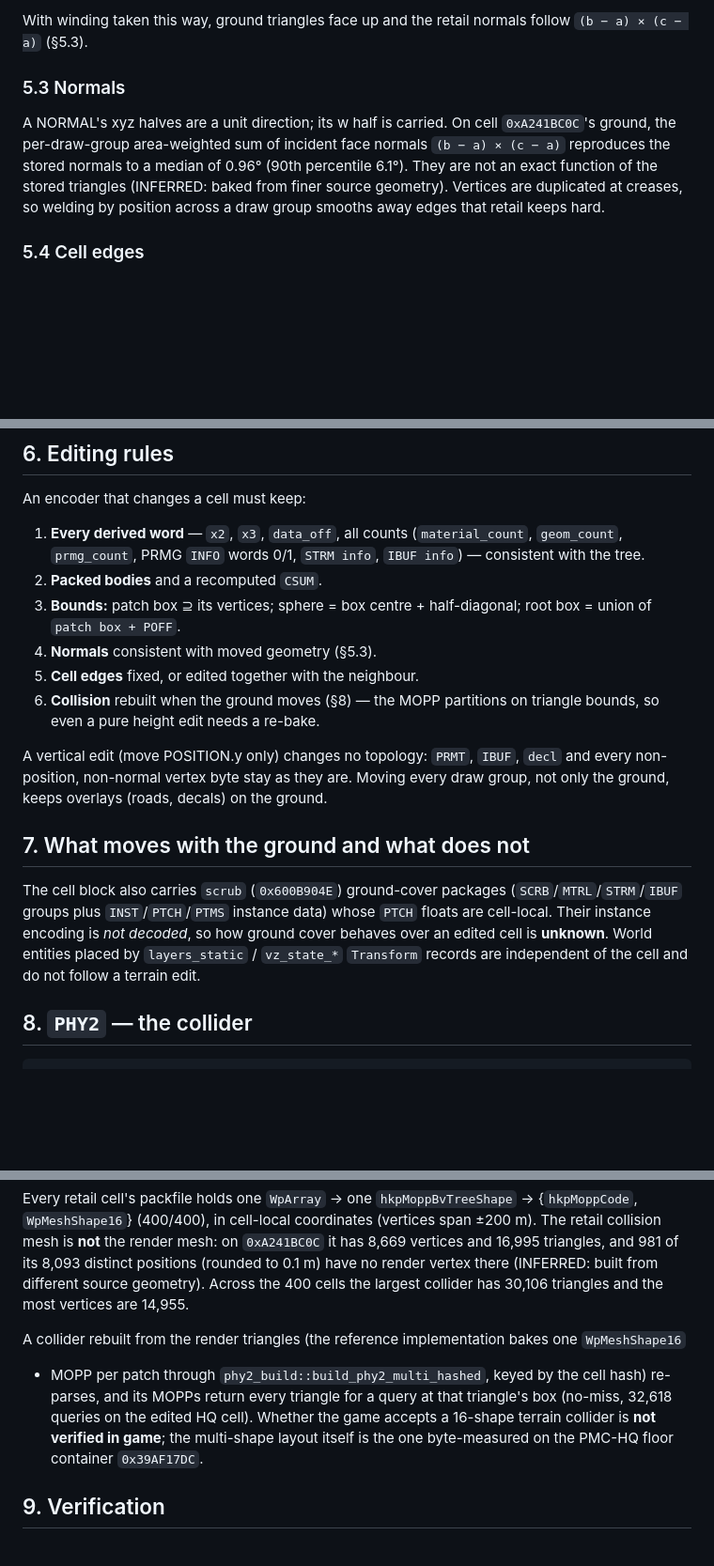
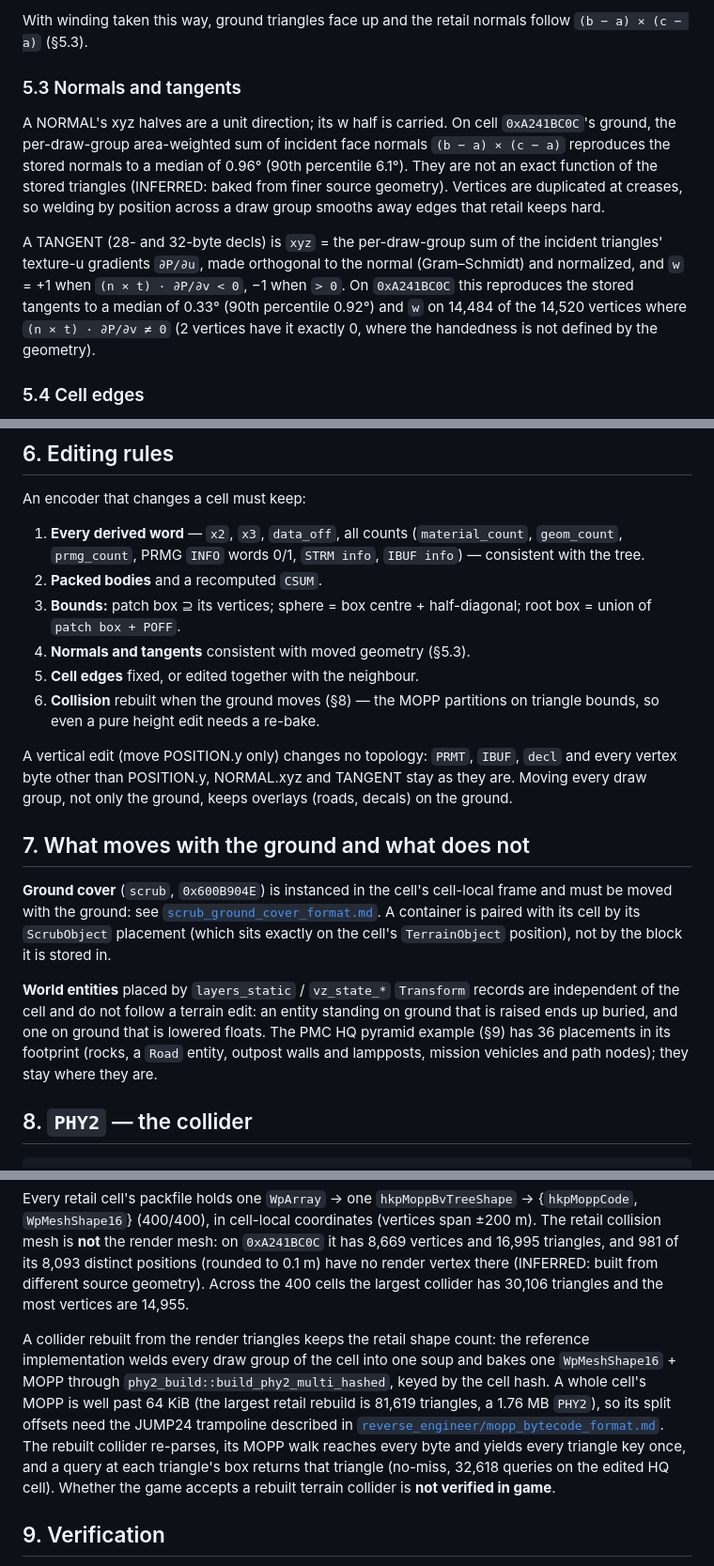
Before and after one commit to Mercenaries-Fan-Build/notes-on-the-released-game, a Markdown page: docs/terrain_cell_format.md, 3 parts joined by grey strips. Shown at 94% size. GitHub-like rendering; blank space fills up the shorter version.

Commit message:
docs/terrain_cell_format: tangents, one-shape collider, ground cover
Adds the retail tangent convention next to the normal one, records that the
rebuilt collider is one shape per cell like retail (MOPP past 64 KiB through
JUMP24), points ground cover at its own spec and its placement-based cell
pairing, and states that world entities in an edited area float or bury.

54753622+headless-rebase@users.noreply.github.com

```diff
--- a/docs/terrain_cell_format.md
+++ b/docs/terrain_cell_format.md
@@ -214,13 +214,20 @@ Consequences an implementation must respect:
 With winding taken this way, ground triangles face up and the retail normals follow
 `(b − a) × (c − a)` (§5.3).
 
-### 5.3 Normals
+### 5.3 Normals and tangents
 
 A NORMAL's xyz halves are a unit direction; its w half is carried. On cell `0xA241BC0C`'s ground,
 the per-draw-group area-weighted sum of incident face normals `(b − a) × (c − a)` reproduces the
 stored normals to a median of 0.96° (90th percentile 6.1°). They are not an exact function of the
 stored triangles (INFERRED: baked from finer source geometry). Vertices are duplicated at creases, so
 welding by position across a draw group smooths away edges that retail keeps hard.
+
+A TANGENT (28- and 32-byte decls) is `xyz` = the per-draw-group sum of the incident triangles'
+texture-u gradients `∂P/∂u`, made orthogonal to the normal (Gram–Schmidt) and normalized, and `w` =
++1 when `(n × t) · ∂P/∂v < 0`, −1 when `> 0`. On `0xA241BC0C` this reproduces the stored tangents to
+a median of 0.33° (90th percentile 0.92°) and `w` on 14,484 of the 14,520 vertices where
+`(n × t) · ∂P/∂v ≠ 0` (2 vertices have it exactly 0, where the handedness is not defined by the
+geometry).
 
 ### 5.4 Cell edges
 
@@ -239,22 +246,27 @@ An encoder that changes a cell must keep:
 2. **Packed bodies** and a recomputed `CSUM`.
 3. **Bounds:** patch box ⊇ its vertices; sphere = box centre + half-diagonal; root box = union of
    `patch box + POFF`.
-4. **Normals** consistent with moved geometry (§5.3).
+4. **Normals and tangents** consistent with moved geometry (§5.3).
 5. **Cell edges** fixed, or edited together with the neighbour.
 6. **Collision** rebuilt when the ground moves (§8) — the MOPP partitions on triangle bounds, so even
    a pure height edit needs a re-bake.
 
-A vertical edit (move POSITION.y only) changes no topology: `PRMT`, `IBUF`, `decl` and every
-non-position, non-normal vertex byte stay as they are. Moving every draw group, not only the ground,
+A vertical edit (move POSITION.y only) changes no topology: `PRMT`, `IBUF`, `decl` and every vertex
+byte other than POSITION.y, NORMAL.xyz and TANGENT stay as they are. Moving every draw group, not only the ground,
 keeps overlays (roads, decals) on the ground.
 
 ## 7. What moves with the ground and what does not
 
-The cell block also carries `scrub` (`0x600B904E`) ground-cover packages (`SCRB`/`MTRL`/`STRM`/`IBUF`
-groups plus `INST`/`PTCH`/`PTMS` instance data) whose `PTCH` floats are cell-local. Their instance
-encoding is *not decoded*, so how ground cover behaves over an edited cell is **unknown**. World
-entities placed by `layers_static` / `vz_state_*` `Transform` records are independent of the cell and
-do not follow a terrain edit.
+**Ground cover** (`scrub`, `0x600B904E`) is instanced in the cell's cell-local frame and must be moved
+with the ground: see [`scrub_ground_cover_format.md`](scrub_ground_cover_format.md). A container is
+paired with its cell by its `ScrubObject` placement (which sits exactly on the cell's `TerrainObject`
+position), not by the block it is stored in.
+
+**World entities** placed by `layers_static` / `vz_state_*` `Transform` records are independent of the
+cell and do not follow a terrain edit: an entity standing on ground that is raised ends up buried, and
+one on ground that is lowered floats. The PMC HQ pyramid example (§9) has 36 placements in its
+footprint (rocks, a `Road` entity, outpost walls and lampposts, mission vehicles and path nodes); they
+stay where they are.
 
 ## 8. `PHY2` — the collider
 
@@ -274,11 +286,15 @@ is **not** the render mesh: on `0xA241BC0C` it has 8,669 vertices and 16,995 tri
 source geometry). Across the 400 cells the largest collider has 30,106 triangles and the most vertices
 are 14,955.
 
-A collider rebuilt from the render triangles (the reference implementation bakes one `WpMeshShape16`
-+ MOPP per patch through `phy2_build::build_phy2_multi_hashed`, keyed by the cell hash) re-parses, and
-its MOPPs return every triangle for a query at that triangle's box (no-miss, 32,618 queries on the
-edited HQ cell). Whether the game accepts a 16-shape terrain collider is **not verified in game**; the
-multi-shape layout itself is the one byte-measured on the PMC-HQ floor container `0x39AF17DC`.
+A collider rebuilt from the render triangles keeps the retail shape count: the reference
+implementation welds every draw group of the cell into one soup and bakes one `WpMeshShape16` + MOPP
+through `phy2_build::build_phy2_multi_hashed`, keyed by the cell hash. A whole cell's MOPP is well past
+64 KiB (the largest retail rebuild is 81,619 triangles, a 1.76 MB `PHY2`), so its split offsets need
+the JUMP24 trampoline described in
+[`reverse_engineer/mopp_bytecode_format.md`](reverse_engineer/mopp_bytecode_format.md). The rebuilt
+collider re-parses, its MOPP walk reaches every byte and yields every triangle key once, and a query at
+each triangle's box returns that triangle (no-miss, 32,618 queries on the edited HQ cell). Whether the
+game accepts a rebuilt terrain collider is **not verified in game**.
 
 ## 9. Verification
 
```
Also changed, not shown: other parts of docs/terrain_cell_format.md (+4 -2 lines).
